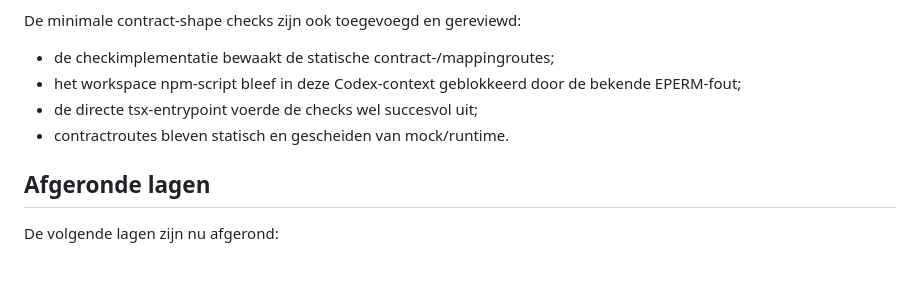
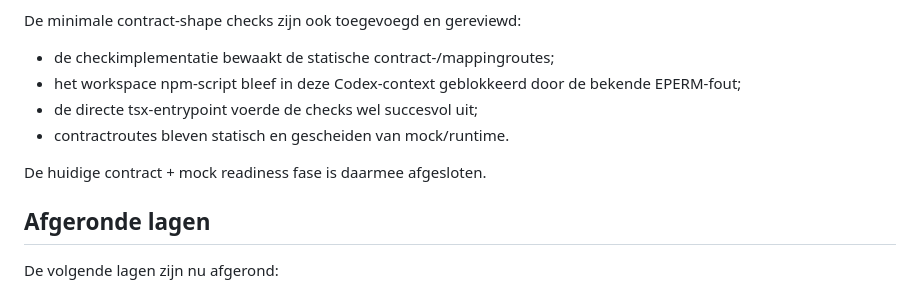
Before and after one commit to Xiaano/sam-mvp, a Markdown page: docs/HEALTH-CHECKER-MILESTONE-SUMMARY.md, the part around the change. GitHub-like rendering; blank space fills up the shorter version.

Commit message:
docs: close health checker contract mock readiness phase

```diff
--- a/docs/HEALTH-CHECKER-MILESTONE-SUMMARY.md
+++ b/docs/HEALTH-CHECKER-MILESTONE-SUMMARY.md
@@ -51,6 +51,8 @@ De minimale contract-shape checks zijn ook toegevoegd en gereviewd:
 * de directe tsx-entrypoint voerde de checks wel succesvol uit;
 * contractroutes bleven statisch en gescheiden van mock/runtime.
 
+De huidige contract + mock readiness fase is daarmee afgesloten.
+
 ## Afgeronde lagen
 
 De volgende lagen zijn nu afgerond:
```
Also changed, not shown: docs/HEALTH-CHECKER-CONTRACT-MOCK-READINESS-PHASE-CLOSURE.md (added, +97 -0 lines).
